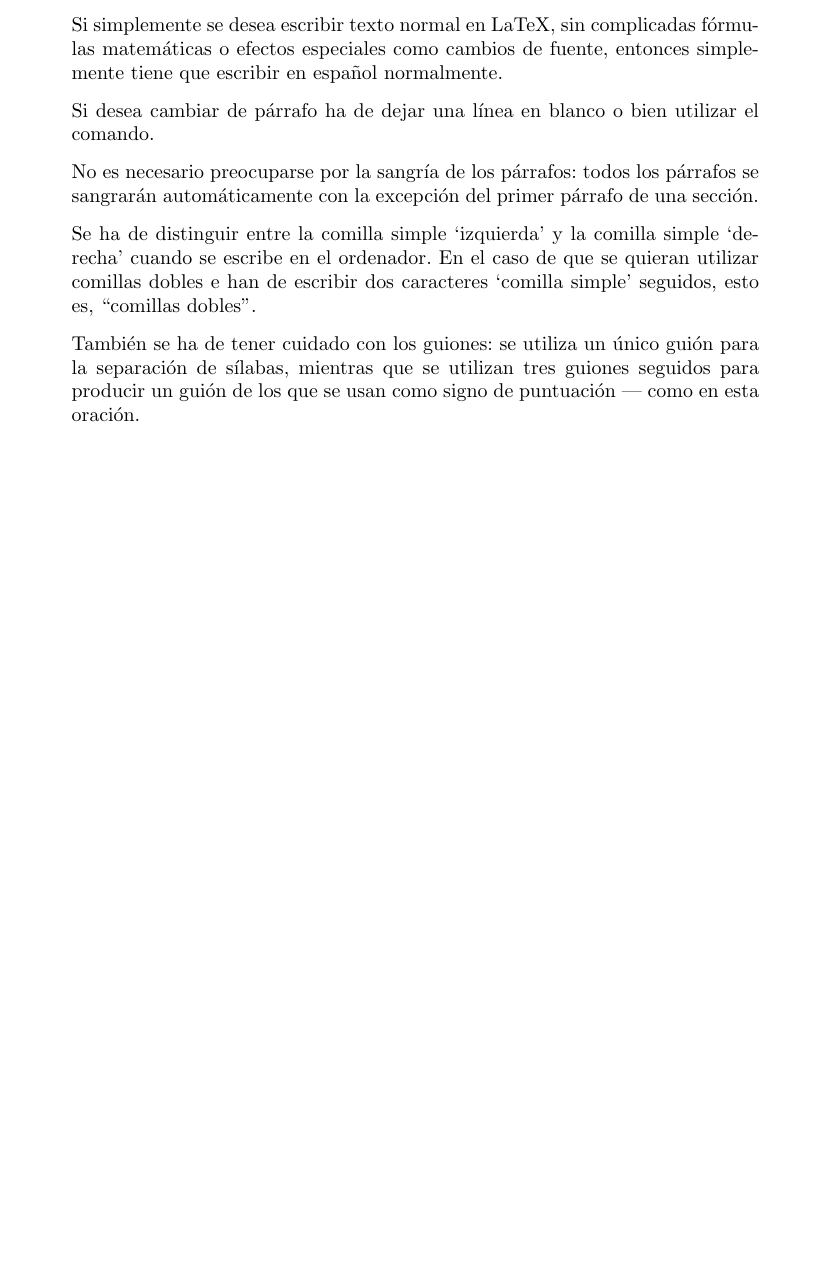
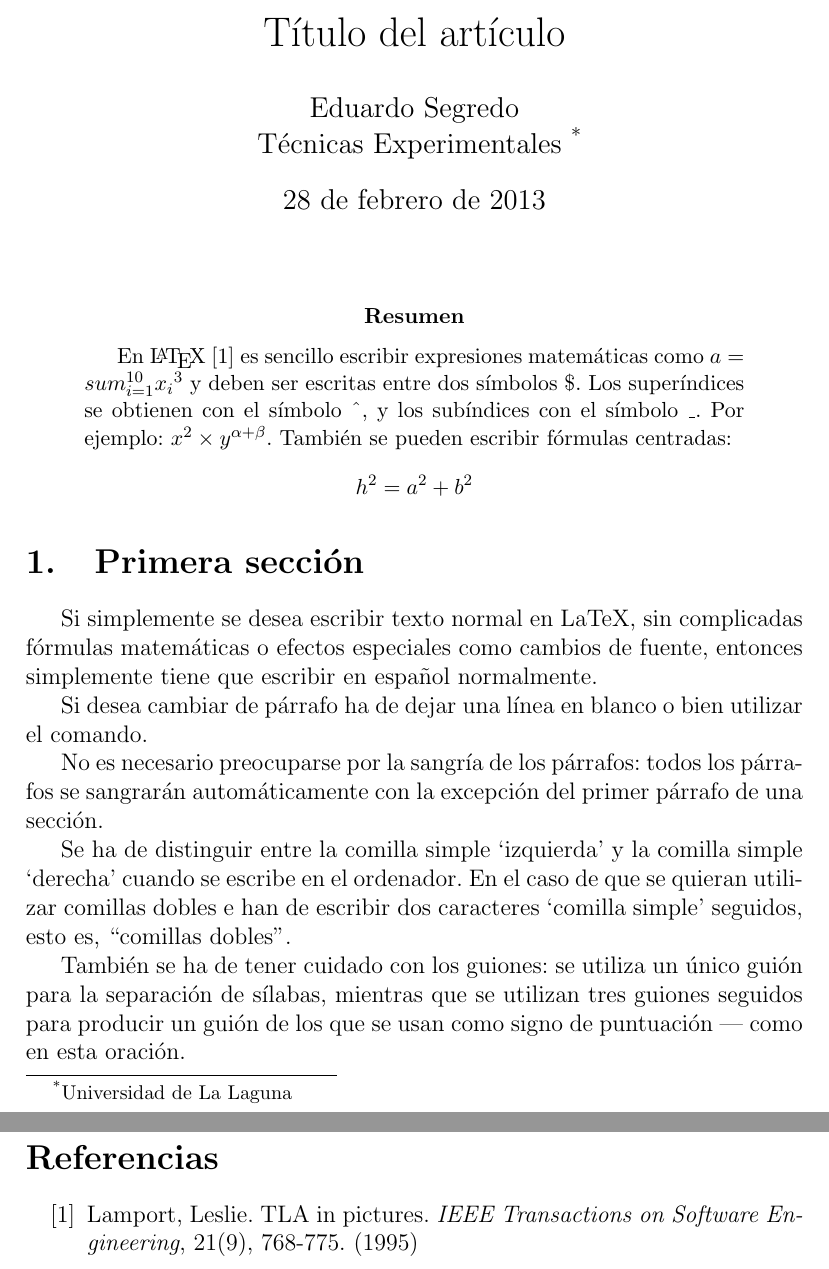
Before and after one commit to esegredo/TE_pract03, a LaTeX paper (src/latex-src.tex): part of the page before the commit and two parts of pages 1 and 2 of 2 after it, the two joined at a grey line, cut at the place of the change, the shorter picture padded with empty space. Compiled offline with pdfLaTeX.

Commit message:
Estilo artículo (article)

```diff
--- a/src/latex-src.tex
+++ b/src/latex-src.tex
@@ -2,6 +2,24 @@
 \usepackage[utf8]{inputenc}
 \usepackage[spanish]{babel}
 \begin{document}
+\title{Título del artículo}
+\author{Eduardo Segredo \\
+        Técnicas Experimentales~\footnote{Universidad de La Laguna}
+       }
+\date{\today}
+\maketitle
+\begin{abstract}
+En \LaTeX{}~\cite{Lam:86} es sencillo escribir expresiones
+matemáticas como $a=sum_{i=1}^{10} {x_i}^{3}$
+y deben ser escritas entre dos símbolos \$.
+Los superíndices se obtienen con el símbolo \^{}, y
+los subíndices con el símbolo \_.
+Por ejemplo: $x^2 \times y^{\alpha + \beta}$.
+También se pueden escribir fórmulas centradas:
+\[h^2 = a^2 + b^2\]
+\end{abstract}
+
+\section{Primera sección}
 Si simplemente se desea escribir texto normal en LaTeX,
 sin complicadas f\'ormulas matem\'aticas o efectos especiales
 como cambios de fuente, entonces simplemente tiene que escribir
@@ -23,4 +41,15 @@ También se ha de tener cuidado con los guiones: se utiliza un único
 guión para la separación de sílabas, mientras que se utilizan
 tres guiones seguidos para producir un guión de los que se usan
 como signo de puntuación --- como en esta oración.
+
+
+
+\begin{thebibliography}{OO}
+  \bibitem{Lam:86}
+    Lamport, Leslie.
+    TLA in pictures.
+    \emph{IEEE Transactions on Software Engineering},
+    21(9), 768-775.
+    (1995)
+\end{thebibliography}
 \end{document}
```
Also changed, not shown: src/latex-src.tex (2 more changed lines), 3 other files.
